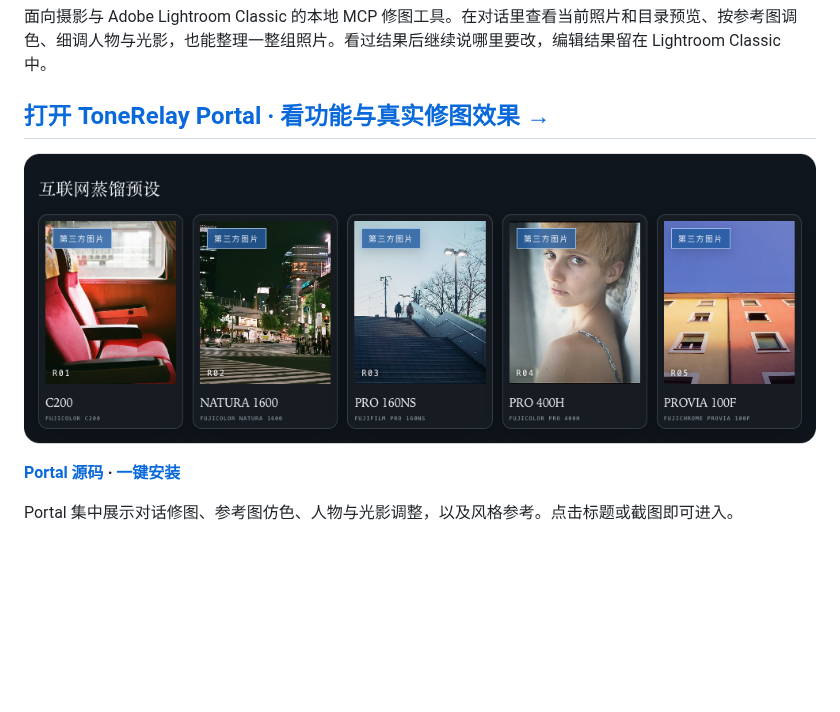
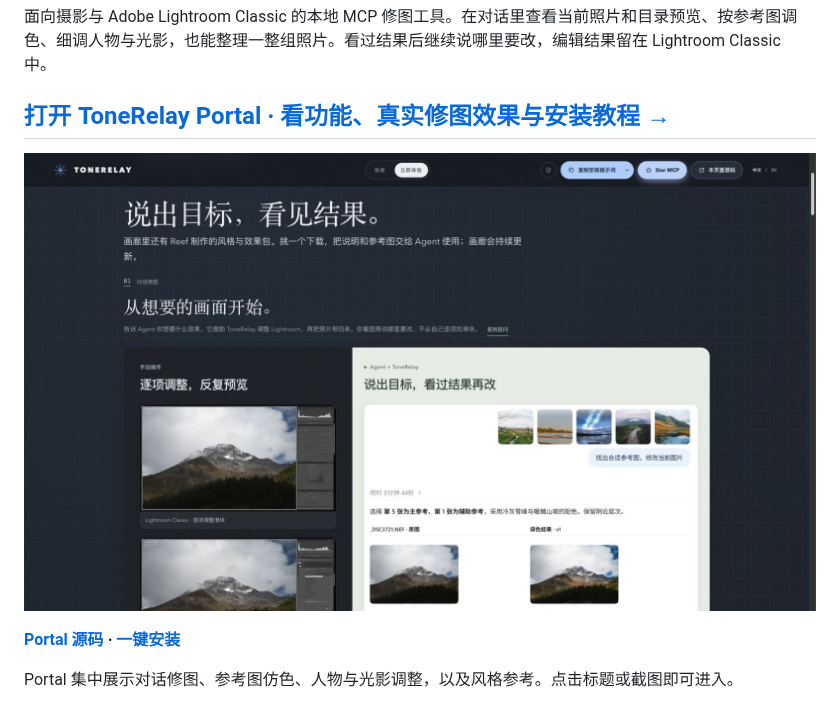
Before and after one commit to ReefRuan/tonerelay-lightroom-mcp, a Markdown page: README.md, the part around one of its changes. Drawn GitHub-style; pictures changed too: assets/readme/portal-experience.jpg (added); blank space fills up the shorter version.

Commit message:
docs: showcase MCP tool inventory and Portal experience

```diff
--- a/README.md
+++ b/README.md
@@ -8,9 +8,9 @@
 
 面向摄影与 Adobe Lightroom Classic 的本地 MCP 修图工具。在对话里查看当前照片和目录预览、按参考图调色、细调人物与光影，也能整理一整组照片。看过结果后继续说哪里要改，编辑结果留在 Lightroom Classic 中。
 
-## [打开 ToneRelay Portal · 看功能与真实修图效果 →](https://reefruan.github.io/tonerelay-portal/)
+## [打开 ToneRelay Portal · 看功能、真实修图效果与安装教程 →](https://reefruan.github.io/tonerelay-portal/#experience)
 
-<a href="https://reefruan.github.io/tonerelay-portal/"><img src="assets/readme/gallery-preview.png" alt="ToneRelay Portal 中的风格参考预览，点击查看功能介绍、真实修图过程与风格参考" width="960"></a>
+<a href="https://reefruan.github.io/tonerelay-portal/#experience"><img src="assets/readme/portal-experience.jpg" alt="ToneRelay Portal 体验页中的真实修图展示，点击查看功能、修图过程与安装教程" width="960"></a>
 
 **[Portal 源码](https://github.com/ReefRuan/tonerelay-portal) · [一键安装](#一键安装)**
 
```
Also changed, not shown: other parts of README.md (+8 -6 lines), README.en.md (+10 -8 lines), assets/readme/mcp-tools-list.en.jpg (added), assets/readme/mcp-tools-list.zh.jpg (added).
